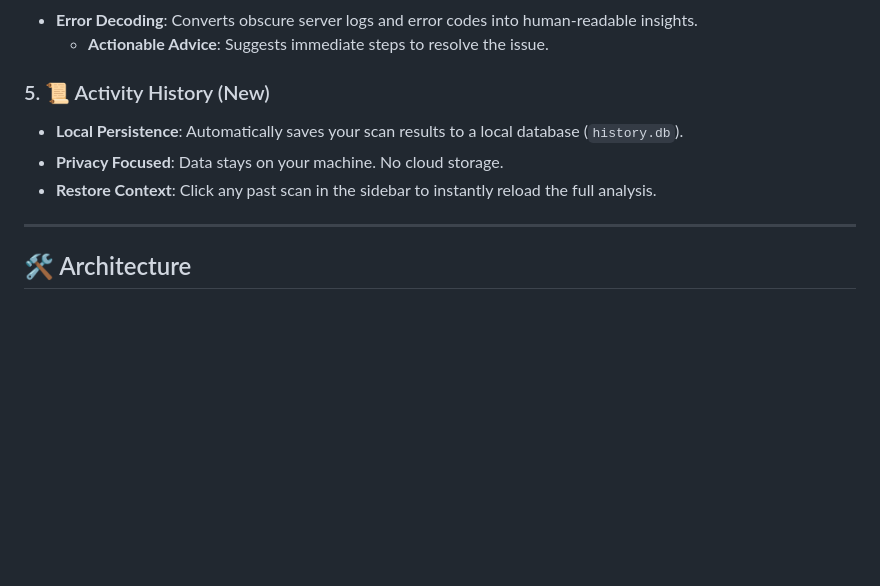
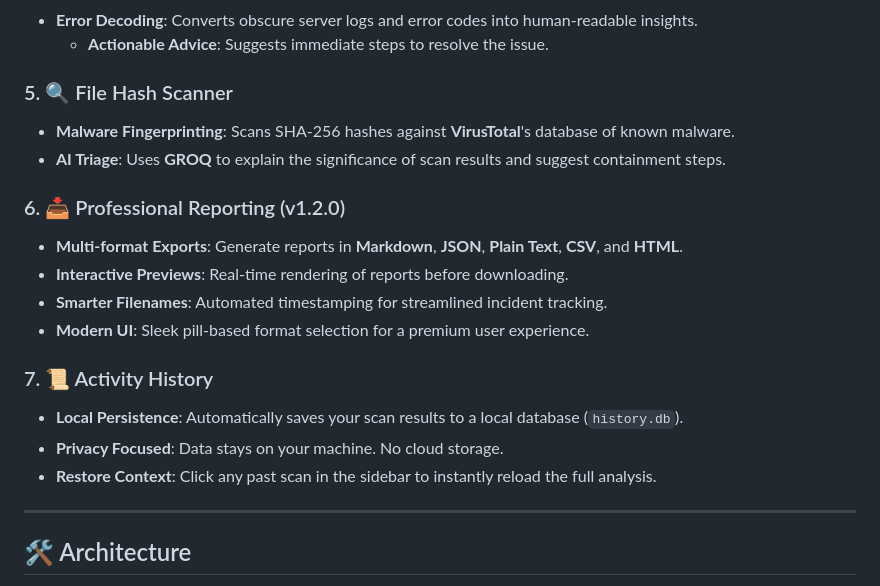
Before and after one commit to SabineshRajbhandari/DefendandDetect, a Markdown page: README.md, the part around the change. Rendered like a GitHub page; blank space fills up the shorter version.

Commit message:
docs: update README with v1.2.0 reporting features

```diff
--- a/README.md
+++ b/README.md
@@ -26,10 +26,20 @@
 - **Error Decoding**: Converts obscure server logs and error codes into human-readable insights.
     - **Actionable Advice**: Suggests immediate steps to resolve the issue.
 
-### 5. 📜 Activity History (New)
--   **Local Persistence**: Automatically saves your scan results to a local database (`history.db`).
--   **Privacy Focused**: Data stays on your machine. No cloud storage.
--   **Restore Context**: Click any past scan in the sidebar to instantly reload the full analysis.
+### 5. 🔍 File Hash Scanner
+- **Malware Fingerprinting**: Scans SHA-256 hashes against **VirusTotal**'s database of known malware.
+- **AI Triage**: Uses **GROQ** to explain the significance of scan results and suggest containment steps.
+
+### 6. 📥 Professional Reporting (v1.2.0)
+- **Multi-format Exports**: Generate reports in **Markdown**, **JSON**, **Plain Text**, **CSV**, and **HTML**.
+- **Interactive Previews**: Real-time rendering of reports before downloading.
+- **Smarter Filenames**: Automated timestamping for streamlined incident tracking.
+- **Modern UI**: Sleek pill-based format selection for a premium user experience.
+
+### 7. 📜 Activity History
+- **Local Persistence**: Automatically saves your scan results to a local database (`history.db`).
+- **Privacy Focused**: Data stays on your machine. No cloud storage.
+- **Restore Context**: Click any past scan in the sidebar to instantly reload the full analysis.
 
 ---
 
```
